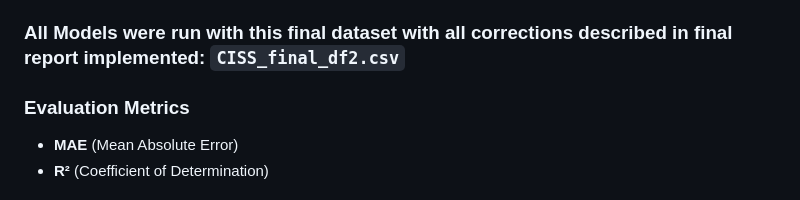
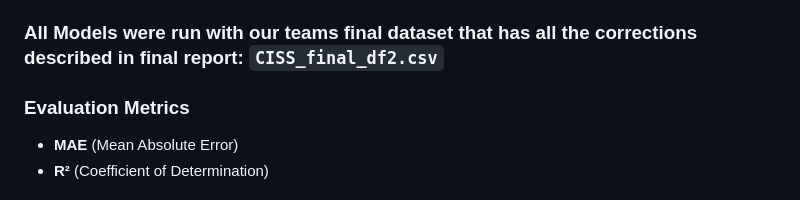
Before and after one commit to BU-Spark/ds-ciss-predictive-homlessness, a Markdown page: README.md, the part around the change. Rendered like a GitHub page.

```diff
--- a/README.md
+++ b/README.md
@@ -63,7 +63,7 @@ By modeling community-level drivers of homelessness, this project enables:
    - Features: L2 regularization, 20% dropout, early stopping
 3. **XGBoost** *(In Progress)*
 
-### All Models were run with this final dataset with all corrections described in final report implemented: `CISS_final_df2.csv`
+### All Models were run with our teams final dataset that has all the corrections described in final report: `CISS_final_df2.csv`
 
 ### Evaluation Metrics
 - **MAE** (Mean Absolute Error)
```
